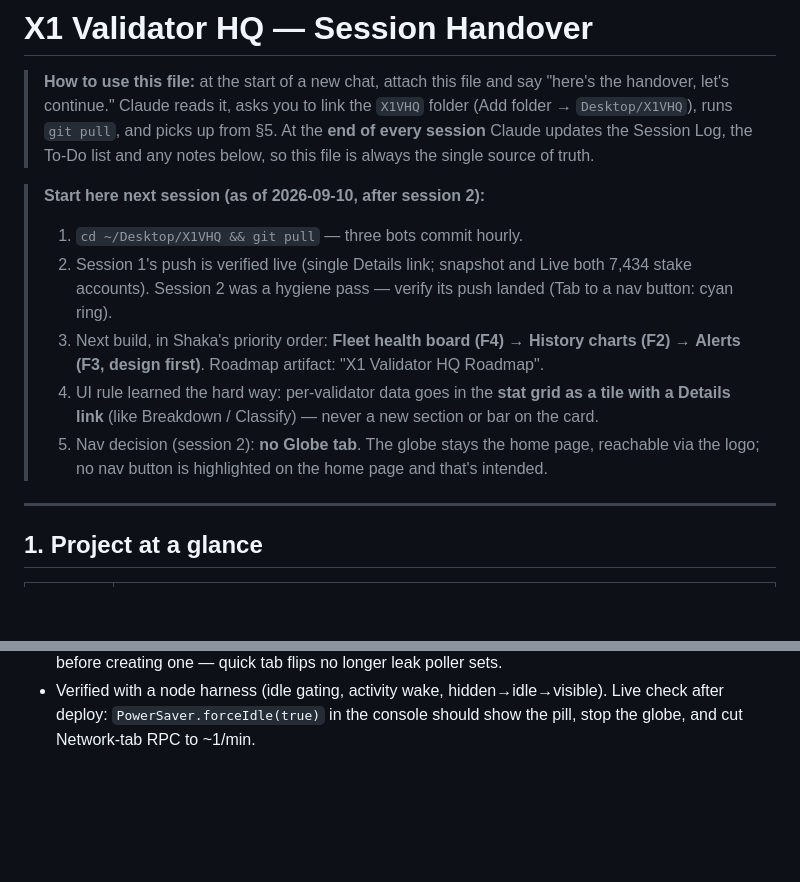
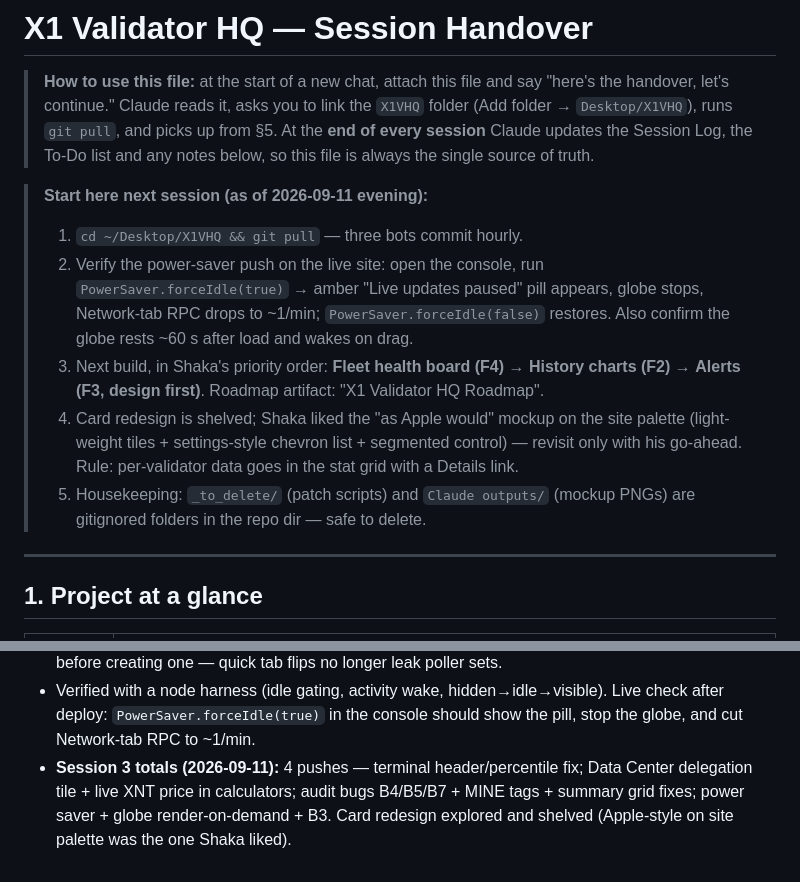
Before and after one commit to ShakaVibe/X1-Validator-HQ, a Markdown page: HANDOVER.md, 2 parts joined by grey strips. Drawn GitHub-style; blank space fills up the shorter version.

Commit message:
Handover: end of day 2

```diff
--- a/HANDOVER.md
+++ b/HANDOVER.md
@@ -6,16 +6,19 @@
 > At the **end of every session** Claude updates the Session Log, the To-Do list and any
 > notes below, so this file is always the single source of truth.
 
-> **Start here next session (as of 2026-09-10, after session 2):**
+> **Start here next session (as of 2026-09-11 evening):**
 > 1. `cd ~/Desktop/X1VHQ && git pull` — three bots commit hourly.
-> 2. Session 1's push is verified live (single Details link; snapshot and Live both 7,434 stake
->    accounts). Session 2 was a hygiene pass — verify its push landed (Tab to a nav button: cyan ring).
+> 2. Verify the power-saver push on the live site: open the console, run
+>    `PowerSaver.forceIdle(true)` → amber "Live updates paused" pill appears, globe stops,
+>    Network-tab RPC drops to ~1/min; `PowerSaver.forceIdle(false)` restores. Also confirm the
+>    globe rests ~60 s after load and wakes on drag.
 > 3. Next build, in Shaka's priority order: **Fleet health board (F4)** → **History charts (F2)**
 >    → **Alerts (F3, design first)**. Roadmap artifact: "X1 Validator HQ Roadmap".
-> 4. UI rule learned the hard way: per-validator data goes in the **stat grid as a tile with a
->    Details link** (like Breakdown / Classify) — never a new section or bar on the card.
-> 5. Nav decision (session 2): **no Globe tab**. The globe stays the home page, reachable via the
->    logo; no nav button is highlighted on the home page and that's intended.
+> 4. Card redesign is shelved; Shaka liked the "as Apple would" mockup on the site palette
+>    (light-weight tiles + settings-style chevron list + segmented control) — revisit only with
+>    his go-ahead. Rule: per-validator data goes in the stat grid with a Details link.
+> 5. Housekeeping: `_to_delete/` (patch scripts) and `Claude outputs/` (mockup PNGs) are
+>    gitignored folders in the repo dir — safe to delete.
 
 ---
 
@@ -376,3 +379,7 @@ artifact (claude.ai → artifacts gallery) and in `docs/audit-2026-09-10/`. IDs
 - Verified with a node harness (idle gating, activity wake, hidden→idle→visible). Live check
   after deploy: `PowerSaver.forceIdle(true)` in the console should show the pill, stop the
   globe, and cut Network-tab RPC to ~1/min.
+- **Session 3 totals (2026-09-11):** 4 pushes — terminal header/percentile fix; Data Center
+  delegation tile + live XNT price in calculators; audit bugs B4/B5/B7 + MINE tags + summary grid
+  fixes; power saver + globe render-on-demand + B3. Card redesign explored and shelved (Apple-style
+  on site palette was the one Shaka liked).
```
